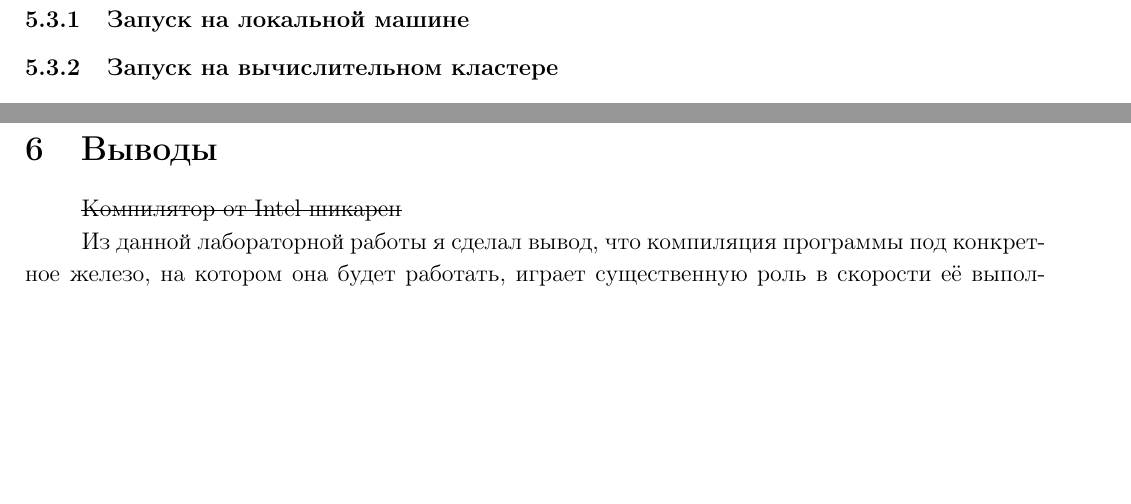
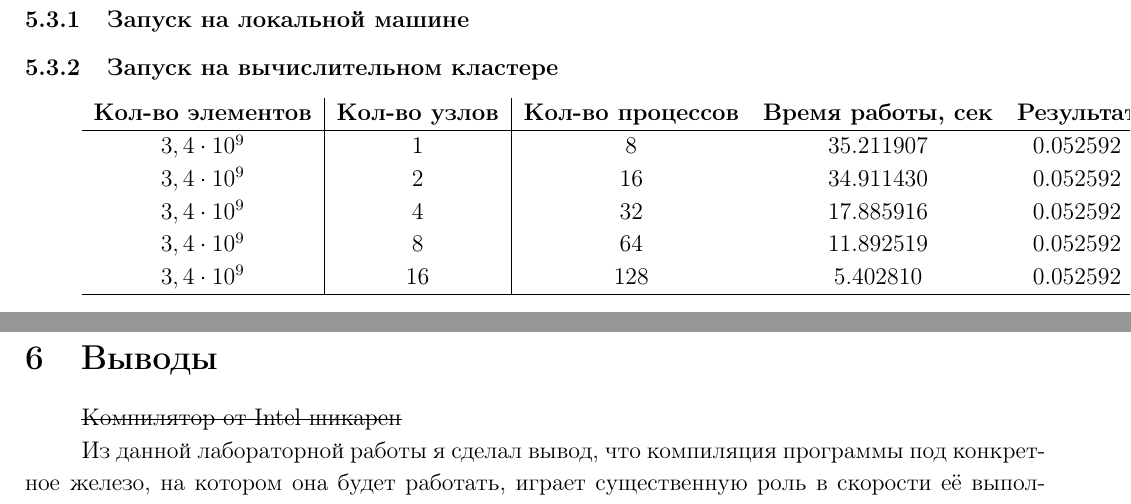
Before and after one commit to xaota/ugatu, a LaTeX document (Параллельное Программирование/Сумма ряда/report.tex): two parts of pages 10 and 11 of 11, joined at a grey line, cut so that both start at the same text, the shorter picture padded with empty space. Compiled offline with pdfLaTeX.

Commit message:
final updates for lab1 launch

```diff
--- a/Параллельное Программирование/Сумма ряда/report.tex
+++ b/Параллельное Программирование/Сумма ряда/report.tex
@@ -230,6 +230,16 @@ Coming soon... :)
 
 
 \subsubsection{Запуск на вычислительном кластере}
+\begin{tabular}{c | c | c c c}
+\textbf{Кол-во элементов} & \textbf{Кол-во узлов} & \textbf{Кол-во процессов} & \textbf{Время работы, сек} & \textbf{Результат}\\
+\hline
+$3,4\cdot 10^9$ & 1 & 8 & 35.211907 & 0.052592\\
+$3,4\cdot 10^9$ & 2 & 16 & 34.911430 & 0.052592\\
+$3,4\cdot 10^9$ & 4 & 32 & 17.885916 & 0.052592\\
+$3,4\cdot 10^9$ & 8 & 64 & 11.892519 & 0.052592\\
+$3,4\cdot 10^9$ & 16 & 128 & 5.402810 & 0.052592\\
+\hline
+\end{tabular}
 
 \newpage
 \section{Выводы}
```
Also changed, not shown: Параллельное Программирование/Сумма ряда/readme.md, 1 other file.
